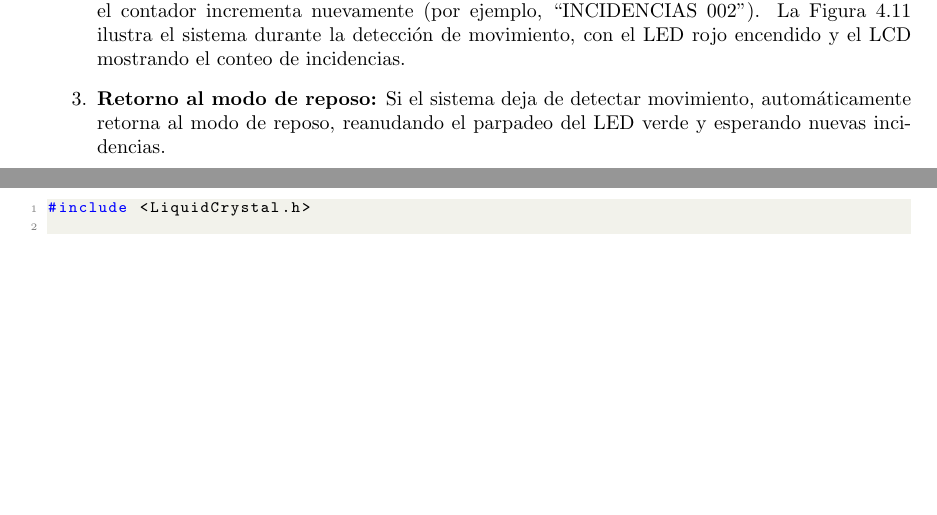
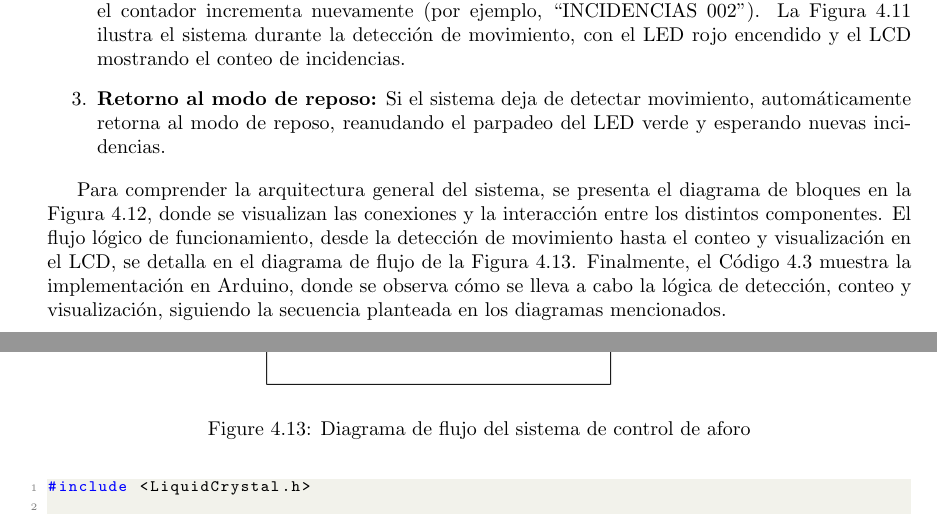
Before and after one commit to jeremy-jmc/IoT, a LaTeX document (lab/lab2/main.tex, which reads lab/lab2/sections/4-METODOLOGIA/METODOLOGIA.tex): two parts of pages 19 and 21 of 30, joined at a grey line, cut so that both start at the same text, the shorter picture padded with empty space. Compiled offline with pdfLaTeX.

Commit message:
sensores

```diff
--- a/lab/lab2/sections/4-METODOLOGIA/METODOLOGIA.tex
+++ b/lab/lab2/sections/4-METODOLOGIA/METODOLOGIA.tex
@@ -284,6 +284,8 @@ El sensor de movimiento PIR es el encargado de detectar la presencia o movimient
     \item \textbf{Retorno al modo de reposo:} Si el sistema deja de detectar movimiento, automáticamente retorna al modo de reposo, reanudando el parpadeo del LED verde y esperando nuevas incidencias.
 \end{enumerate}
 
+Para comprender la arquitectura general del sistema, se presenta el diagrama de bloques en la Figura \ref{fig:bloques_conteo_personas}, donde se visualizan las conexiones y la interacción entre los distintos componentes. El flujo lógico de funcionamiento, desde la detección de movimiento hasta el conteo y visualización en el LCD, se detalla en el diagrama de flujo de la Figura \ref{fig:flujo_conteo_personas}. Finalmente, el Código \ref{code:sensor_ambiental} muestra la implementación en Arduino, donde se observa cómo se lleva a cabo la lógica de detección, conteo y visualización, siguiendo la secuencia planteada en los diagramas mencionados.
+
 \begin{figure}[H]
     \centering
     \includegraphics[width=0.85\textwidth]{./img/ckpt_9_1.png}
@@ -298,12 +300,18 @@ El sensor de movimiento PIR es el encargado de detectar la presencia o movimient
     \label{fig:control_aforo_contando}
 \end{figure}
 
-
 \begin{figure}[H]
     \centering
     \includegraphics[width=0.85\textwidth]{./img/bloques_conteo_personas.png}
     \caption{Diagrama de bloques del sistema de control de aforo}
     \label{fig:bloques_conteo_personas}
+\end{figure}
+
+\begin{figure}[H]
+    \centering
+    \includegraphics[width=0.5\textwidth]{./img/3-Diagrama-flujo.png}
+    \caption{Diagrama de flujo del sistema de control de aforo}
+    \label{fig:flujo_conteo_personas}
 \end{figure}
 
 \begin{lstlisting}[style=cppstyle, caption={Código en C++ para el sistema de control de aforo.}, label={code:sensor_ambiental}]
```
Also changed, not shown: lab/lab2/sections/4-METODOLOGIA/METODOLOGIA.tex (18 more changed lines).
